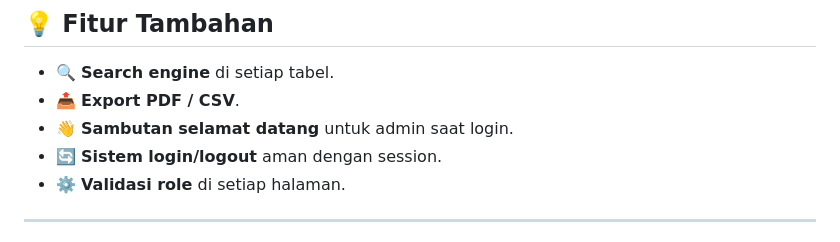
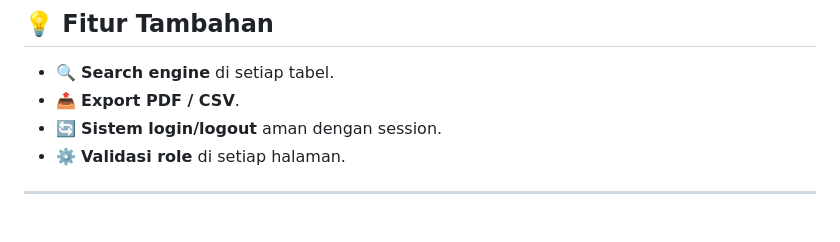
Before and after one commit to SaktiArifDwiPutra/Profil-jurusan, a Markdown page: README.md, the part around the change. Rendered like a GitHub page.

```diff
--- a/README.md
+++ b/README.md
@@ -86,7 +86,6 @@ Dibuat untuk menampilkan informasi jurusan sekaligus sebagai sistem manajemen da
 ## 💡 Fitur Tambahan
 - 🔍 **Search engine** di setiap tabel.
 - 📤 **Export PDF / CSV**.
-- 👋 **Sambutan selamat datang** untuk admin saat login.
 - 🔄 **Sistem login/logout** aman dengan session.
 - ⚙️ **Validasi role** di setiap halaman.
 
```
